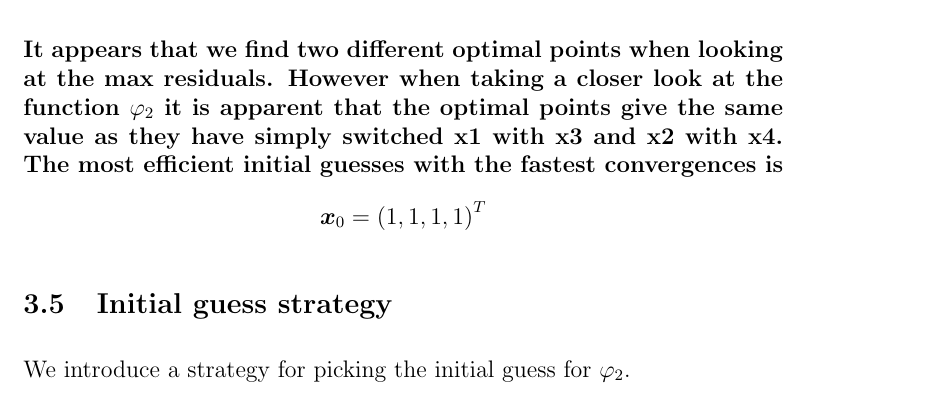
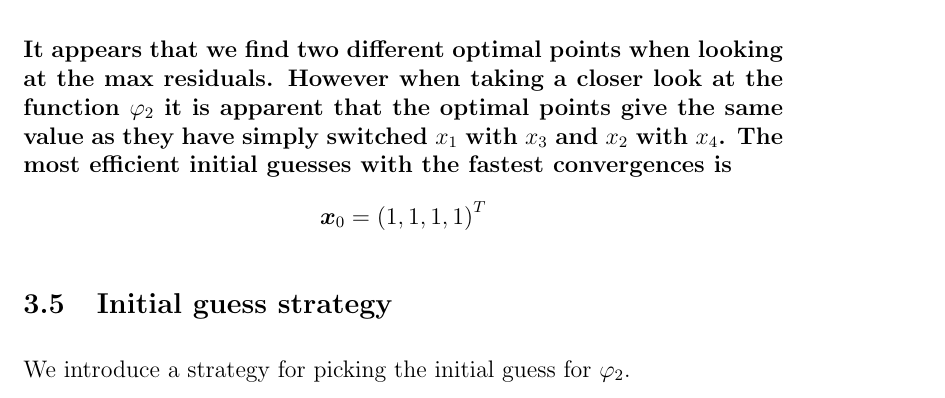
Before and after one commit to artis-v/gauss-newton, a LaTeX document (ReportFinal.tex): part of page 5 of 10, cut so that both start at the same text. Compiled offline with pdfLaTeX; a LaTeX package or settings file that is missing is left out.

Commit message:
Update ReportFinal.tex

```diff
--- a/ReportFinal.tex
+++ b/ReportFinal.tex
@@ -172,7 +172,7 @@ We use the number of iterations and function evaluations to define how fast the
 }
 \egroup\end{center}
 
-\textbf{It appears that we find two different optimal points when looking at the max residuals. However when taking a closer look at the function $\varphi_2$ it is apparent that the optimal points give the same value as they have simply switched x1 with x3 and x2 with x4. The most efficient initial guesses with the fastest convergences is}
+\textbf{It appears that we find two different optimal points when looking at the max residuals. However when taking a closer look at the function $\varphi_2$ it is apparent that the optimal points give the same value as they have simply switched $x_1$ with $x_3$ and $x_2$ with $x_4$. The most efficient initial guesses with the fastest convergences is}
 \[\bx_0={(1,1,1,1)}^T \]
 
 \subsection{Initial guess strategy}
```
Also changed, not shown: ReportFinal.tex (1 more changed lines).
